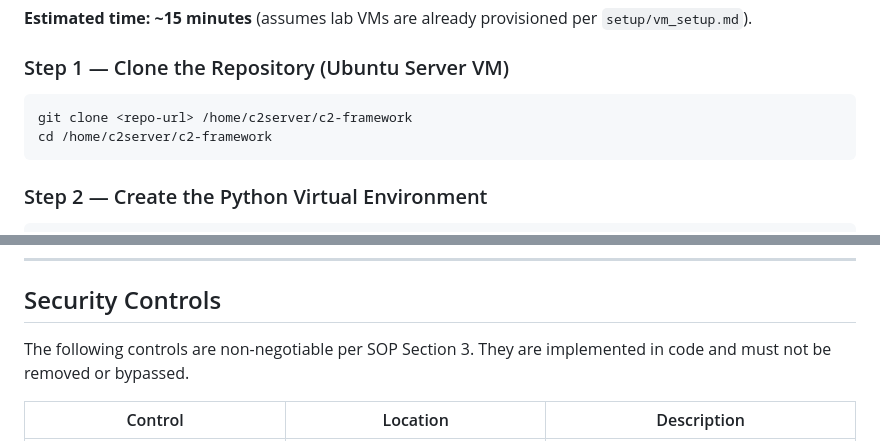
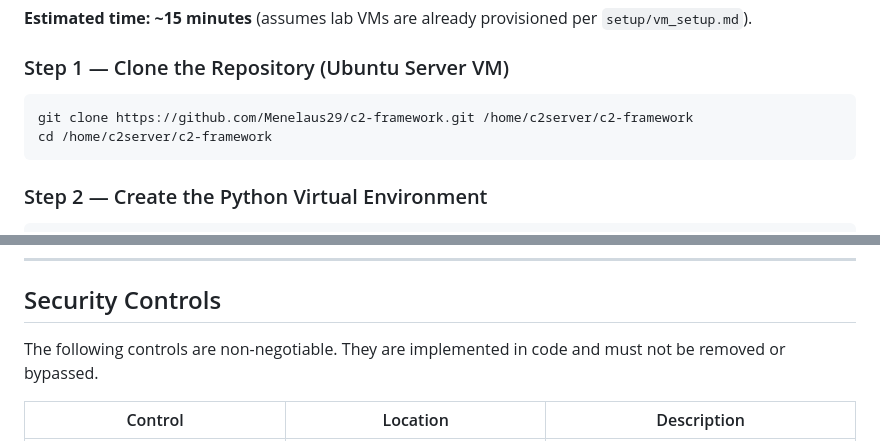
Before and after one commit to Menelaus29/c2-framework, a Markdown page: README.md, 2 parts joined by grey strips. GitHub-like rendering.

Commit message:
fix: fix path in README

````diff
--- a/README.md
+++ b/README.md
@@ -157,7 +157,7 @@ The monotonic progression baseline → low → medium → high confirms the jitt
 ### Step 1 — Clone the Repository (Ubuntu Server VM)
 
 ```bash
-git clone <repo-url> /home/c2server/c2-framework
+git clone https://github.com/Menelaus29/c2-framework.git /home/c2server/c2-framework
 cd /home/c2server/c2-framework
 ```
 
@@ -374,7 +374,7 @@ c2-framework/
 
 ## Security Controls
 
-The following controls are non-negotiable per SOP Section 3. They are implemented in code and must not be removed or bypassed.
+The following controls are non-negotiable. They are implemented in code and must not be removed or bypassed.
 
 | Control | Location | Description |
 |---|---|---|
````
